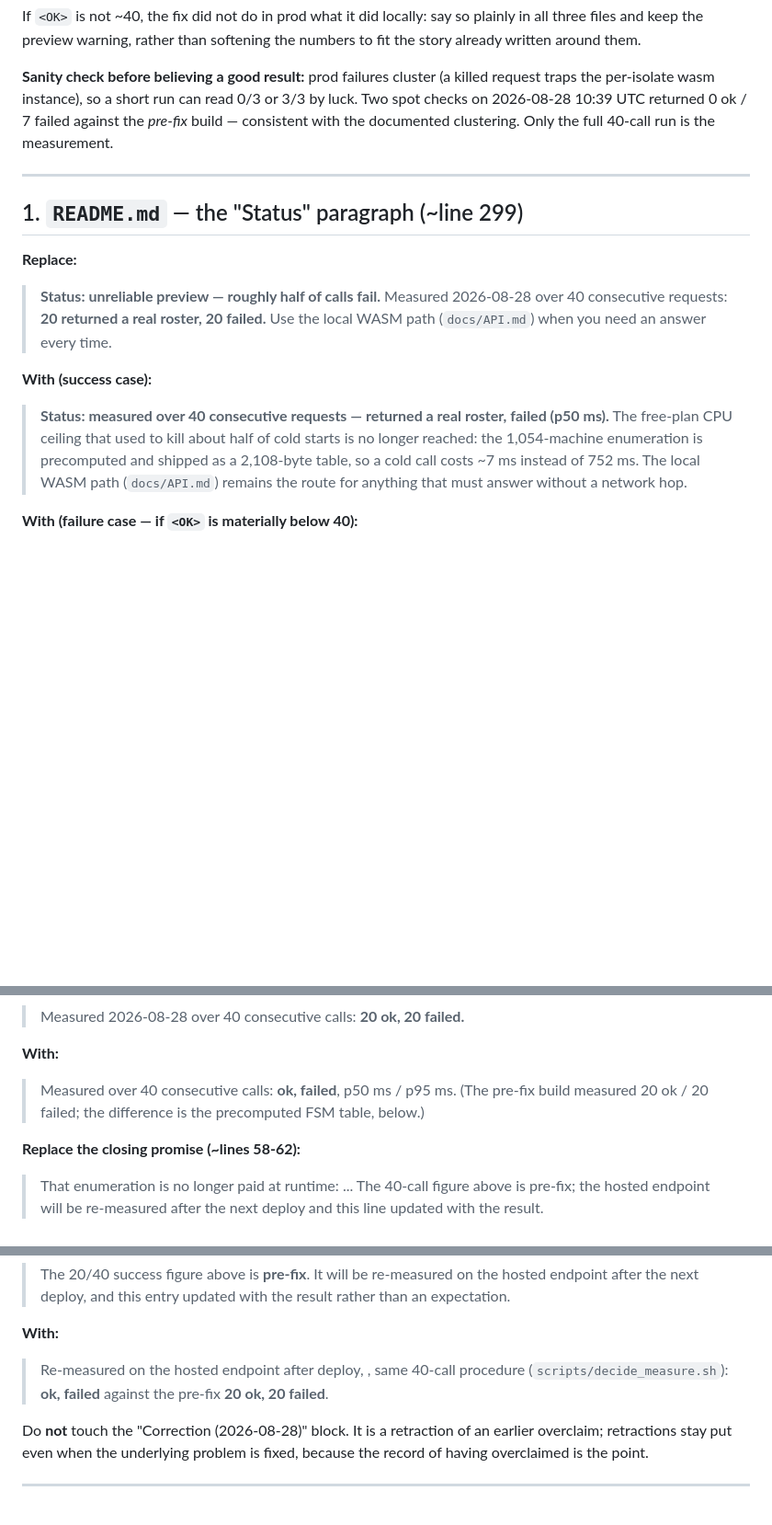
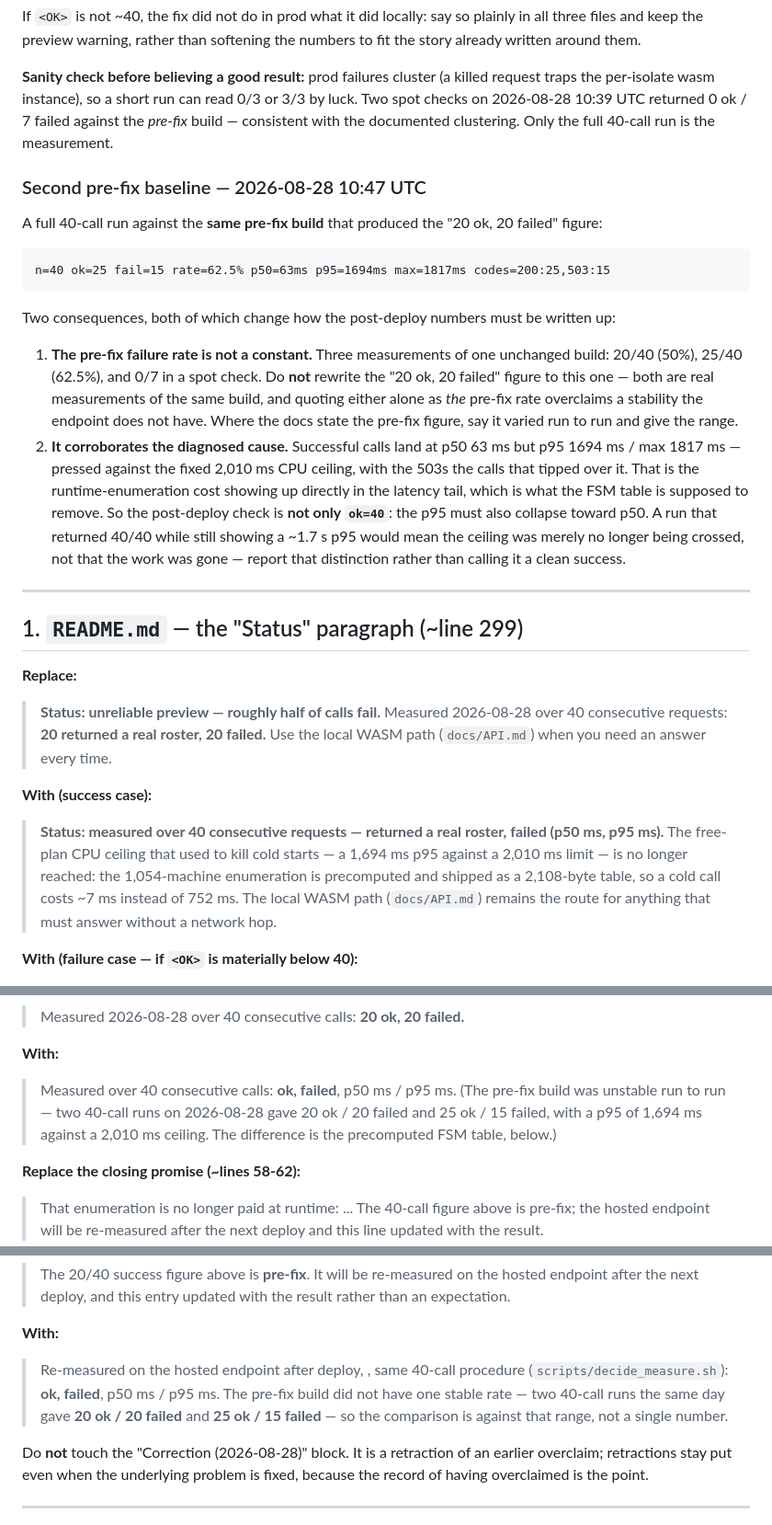
Before and after one commit to ozoneRatchapon/afterswap, a Markdown page: .plans/003_post_deploy_doc_edits.md, 3 parts joined by grey strips. Shown at 92% size. Rendered like a GitHub page; blank space fills up the shorter version.

Commit message:
docs(plan): record a second pre-fix /decide baseline and make the post-deploy check cover the latency tail

````diff
--- a/.plans/003_post_deploy_doc_edits.md
+++ b/.plans/003_post_deploy_doc_edits.md
@@ -34,6 +34,34 @@ killed request traps the per-isolate wasm instance), so a short run can read
 failed against the *pre-fix* build — consistent with the documented clustering.
 Only the full 40-call run is the measurement.
 
+### Second pre-fix baseline — 2026-08-28 10:47 UTC
+
+A full 40-call run against the **same pre-fix build** that produced the
+"20 ok, 20 failed" figure:
+
+```
+n=40 ok=25 fail=15 rate=62.5% p50=63ms p95=1694ms max=1817ms codes=200:25,503:15
+```
+
+Two consequences, both of which change how the post-deploy numbers must be
+written up:
+
+1. **The pre-fix failure rate is not a constant.** Three measurements of one
+   unchanged build: 20/40 (50%), 25/40 (62.5%), and 0/7 in a spot check. Do
+   **not** rewrite the "20 ok, 20 failed" figure to this one — both are real
+   measurements of the same build, and quoting either alone as *the* pre-fix
+   rate overclaims a stability the endpoint does not have. Where the docs
+   state the pre-fix figure, say it varied run to run and give the range.
+2. **It corroborates the diagnosed cause.** Successful calls land at
+   p50 63 ms but p95 1694 ms / max 1817 ms — pressed against the fixed
+   2,010 ms CPU ceiling, with the 503s the calls that tipped over it. That is
+   the runtime-enumeration cost showing up directly in the latency tail, which
+   is what the FSM table is supposed to remove. So the post-deploy check is
+   **not only `ok=40`**: the p95 must also collapse toward p50. A run that
+   returned 40/40 while still showing a ~1.7 s p95 would mean the ceiling was
+   merely no longer being crossed, not that the work was gone — report that
+   distinction rather than calling it a clean success.
+
 ---
 
 ## 1. `README.md` — the "Status" paragraph (~line 299)
@@ -48,8 +76,9 @@ Only the full 40-call run is the measurement.
 **With (success case):**
 
 > **Status: measured <DATE> over 40 consecutive requests — <OK> returned a real
-> roster, <FAIL> failed (p50 <P50> ms).** The free-plan CPU ceiling that used to
-> kill about half of cold starts is no longer reached: the 1,054-machine
+> roster, <FAIL> failed (p50 <P50> ms, p95 <P95> ms).** The free-plan CPU
+> ceiling that used to kill cold starts — a 1,694 ms p95 against a 2,010 ms
+> limit — is no longer reached: the 1,054-machine
 > enumeration is precomputed and shipped as a 2,108-byte table, so a cold call
 > costs ~7 ms instead of 752 ms. The local WASM path (`docs/API.md`) remains the
 > route for anything that must answer without a network hop.
@@ -94,8 +123,10 @@ current behaviour.
 **With:**
 
 > Measured <DATE> over 40 consecutive calls: **<OK> ok, <FAIL> failed**, p50
-> <P50> ms / p95 <P95> ms. (The pre-fix build measured 20 ok / 20 failed; the
-> difference is the precomputed FSM table, below.)
+> <P50> ms / p95 <P95> ms. (The pre-fix build was unstable run to run — two
+> 40-call runs on 2026-08-28 gave 20 ok / 20 failed and 25 ok / 15 failed, with
+> a p95 of 1,694 ms against a 2,010 ms ceiling. The difference is the
+> precomputed FSM table, below.)
 
 **Replace the closing promise (~lines 58-62):**
 
@@ -131,8 +162,10 @@ retry guidance) in place regardless of outcome — it is still the behaviour.
 **With:**
 
 > Re-measured on the hosted endpoint after deploy, <DATE>, same 40-call
-> procedure (`scripts/decide_measure.sh`): **<OK> ok, <FAIL> failed** against
-> the pre-fix **20 ok, 20 failed**.
+> procedure (`scripts/decide_measure.sh`): **<OK> ok, <FAIL> failed**, p50
+> <P50> ms / p95 <P95> ms. The pre-fix build did not have one stable rate —
+> two 40-call runs the same day gave **20 ok / 20 failed** and **25 ok / 15
+> failed** — so the comparison is against that range, not a single number.
 
 Do **not** touch the "Correction (2026-08-28)" block. It is a retraction of an
 earlier overclaim; retractions stay put even when the underlying problem is
````
